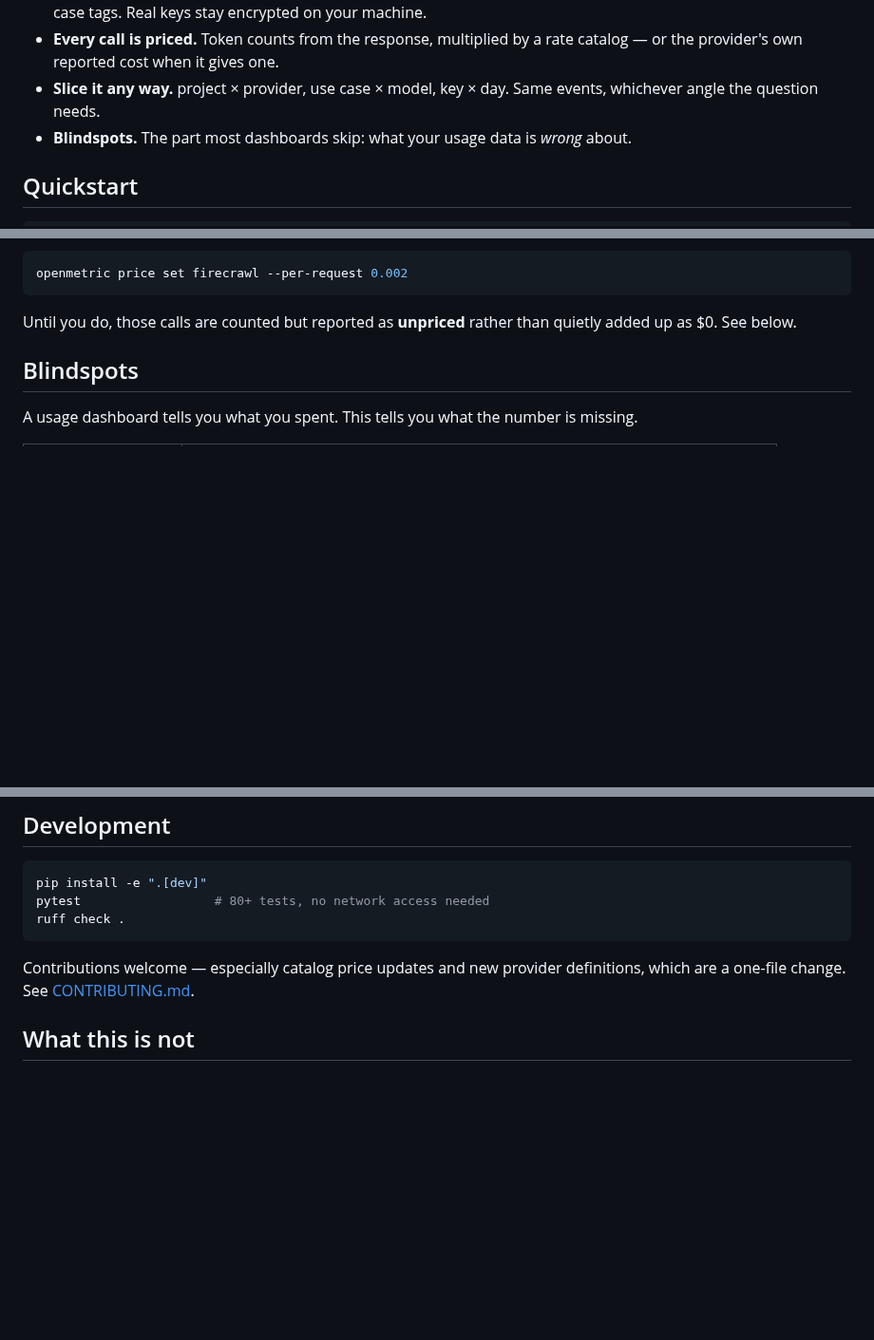
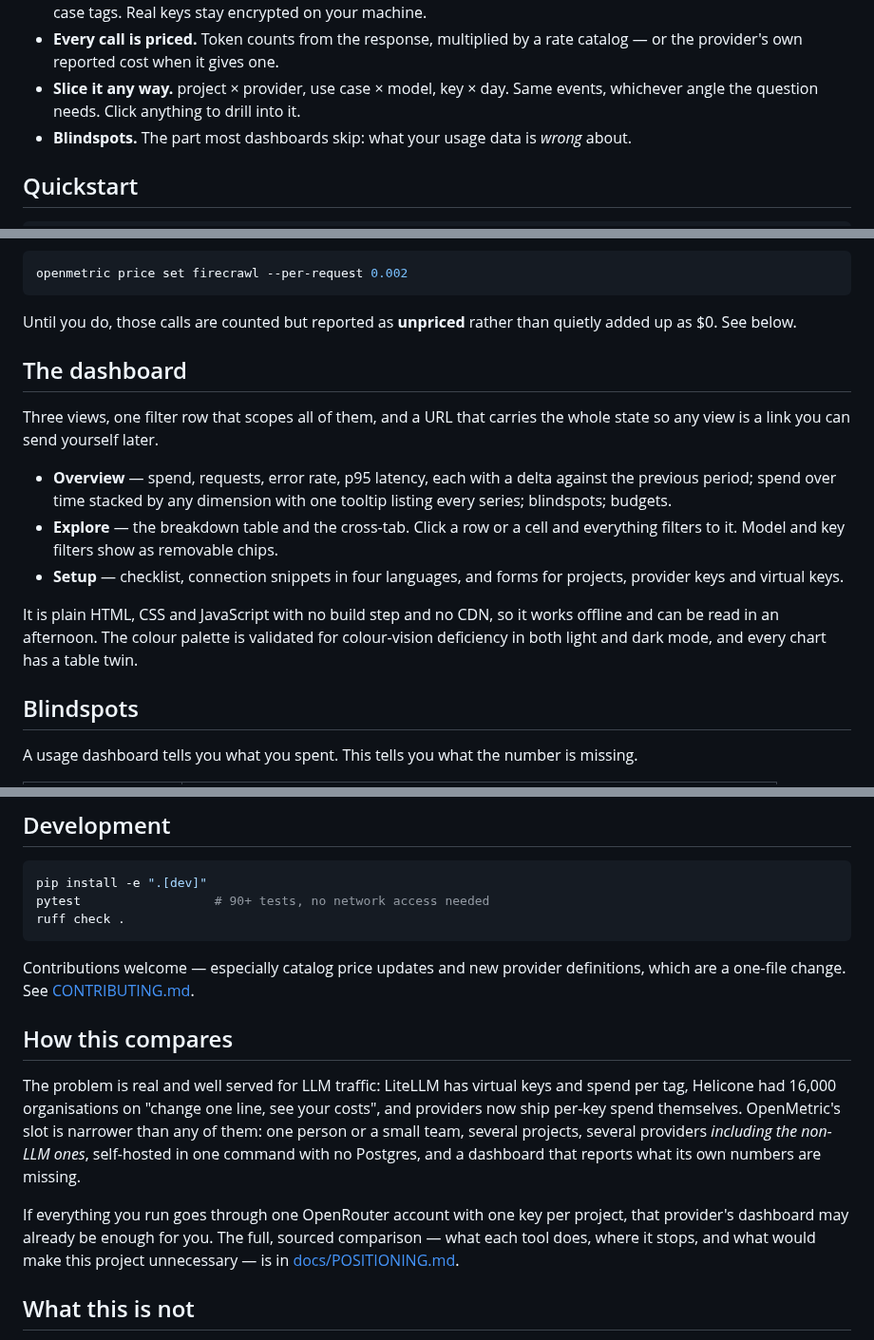
Before and after one commit to uhkash/openmetric, a Markdown page: README.md, 3 parts joined by grey strips. Shown at 95% size. Drawn GitHub-style; blank space fills up the shorter version.

````diff
--- a/README.md
+++ b/README.md
@@ -47,7 +47,7 @@ your app ──▶ OpenMetric ──▶ OpenRouter / OpenAI / Firecrawl / Serper
 - **Every call is priced.** Token counts from the response, multiplied by a rate catalog —
   or the provider's own reported cost when it gives one.
 - **Slice it any way.** project × provider, use case × model, key × day. Same events,
-  whichever angle the question needs.
+  whichever angle the question needs. Click anything to drill into it.
 - **Blindspots.** The part most dashboards skip: what your usage data is *wrong* about.
 
 ## Quickstart
@@ -139,6 +146,23 @@ openmetric price set firecrawl --per-request 0.002
 
 Until you do, those calls are counted but reported as **unpriced** rather than quietly
 added up as $0. See below.
+
+## The dashboard
+
+Three views, one filter row that scopes all of them, and a URL that carries the whole
+state so any view is a link you can send yourself later.
+
+- **Overview** — spend, requests, error rate, p95 latency, each with a delta against the
+  previous period; spend over time stacked by any dimension with one tooltip listing
+  every series; blindspots; budgets.
+- **Explore** — the breakdown table and the cross-tab. Click a row or a cell and
+  everything filters to it. Model and key filters show as removable chips.
+- **Setup** — checklist, connection snippets in four languages, and forms for projects,
+  provider keys and virtual keys.
+
+It is plain HTML, CSS and JavaScript with no build step and no CDN, so it works offline
+and can be read in an afternoon. The colour palette is validated for colour-vision
+deficiency in both light and dark mode, and every chart has a table twin.
 
 ## Blindspots
 
@@ -247,12 +271,26 @@ openmetric price show anthropic/claude-sonnet-4
 
 ```bash
 pip install -e ".[dev]"
-pytest                  # 80+ tests, no network access needed
+pytest                  # 90+ tests, no network access needed
 ruff check .
 ```
 
 Contributions welcome — especially catalog price updates and new provider definitions,
 which are a one-file change. See [CONTRIBUTING.md](CONTRIBUTING.md).
+
+## How this compares
+
+The problem is real and well served for LLM traffic: LiteLLM has virtual keys and spend
+per tag, Helicone had 16,000 organisations on "change one line, see your costs", and
+providers now ship per-key spend themselves. OpenMetric's slot is narrower than any of
+them: one person or a small team, several projects, several providers *including the
+non-LLM ones*, self-hosted in one command with no Postgres, and a dashboard that reports
+what its own numbers are missing.
+
+If everything you run goes through one OpenRouter account with one key per project, that
+provider's dashboard may already be enough for you. The full, sourced comparison — what
+each tool does, where it stops, and what would make this project unnecessary — is in
+[docs/POSITIONING.md](docs/POSITIONING.md).
 
 ## What this is not
 
````
Also changed, not shown: other parts of README.md (+7 -0 lines), docs/POSITIONING.md (added, +137 -0 lines), docs/first-run.png (added), docs/screenshot.png, 6 other files.
